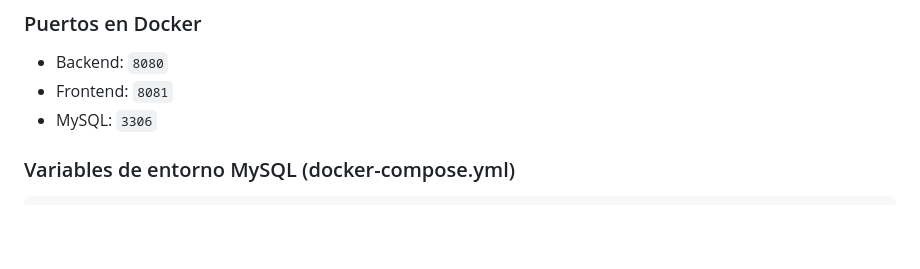
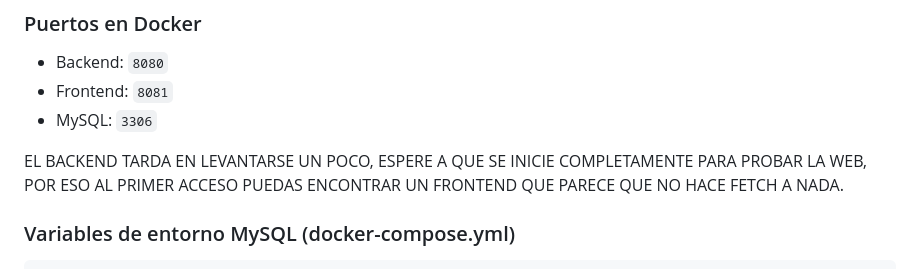
Before and after one commit to ramoxones/FiguMarket, a Markdown page: README.md, the part around the change. GitHub-like rendering; blank space fills up the shorter version.

````diff
--- a/README.md
+++ b/README.md
@@ -26,6 +26,8 @@ docker compose up -d
 - Backend: `8080`
 - Frontend: `8081`
 - MySQL: `3306`
+
+EL BACKEND TARDA EN LEVANTARSE UN POCO, ESPERE A QUE SE INICIE COMPLETAMENTE PARA PROBAR LA WEB, POR ESO AL PRIMER ACCESO PUEDAS ENCONTRAR UN FRONTEND QUE PARECE QUE NO HACE FETCH A NADA.
 
 ### Variables de entorno MySQL (docker-compose.yml)
 ```env
````
